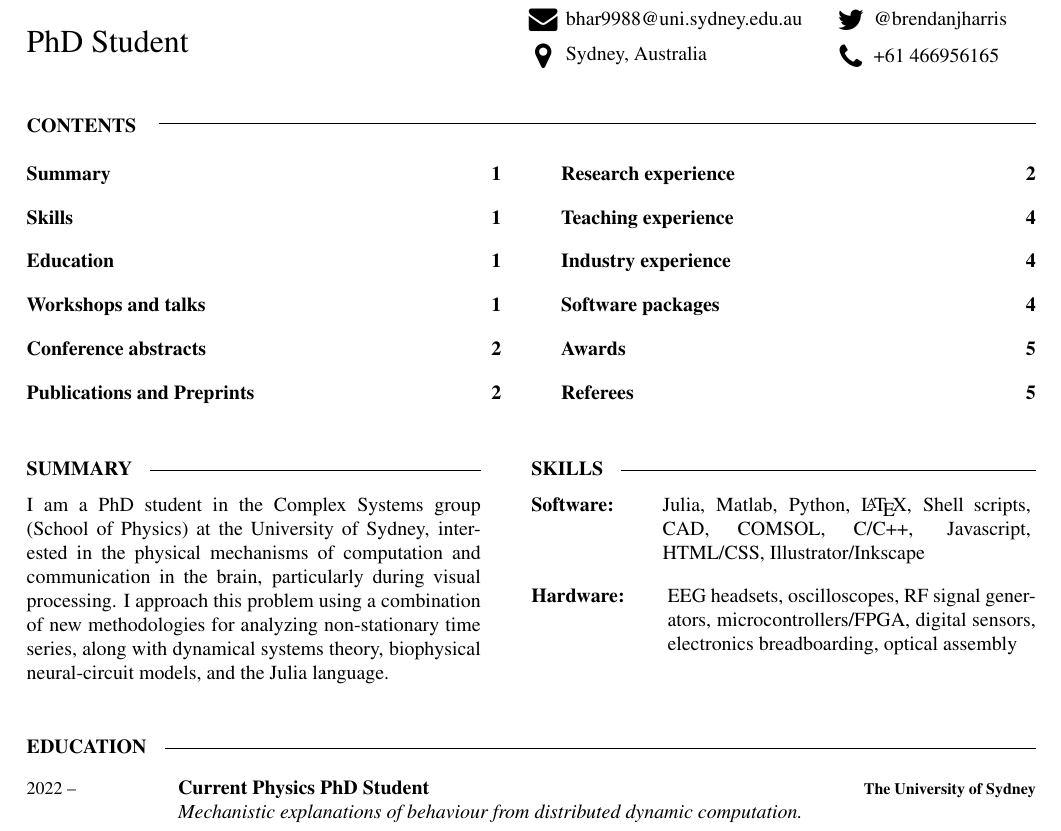
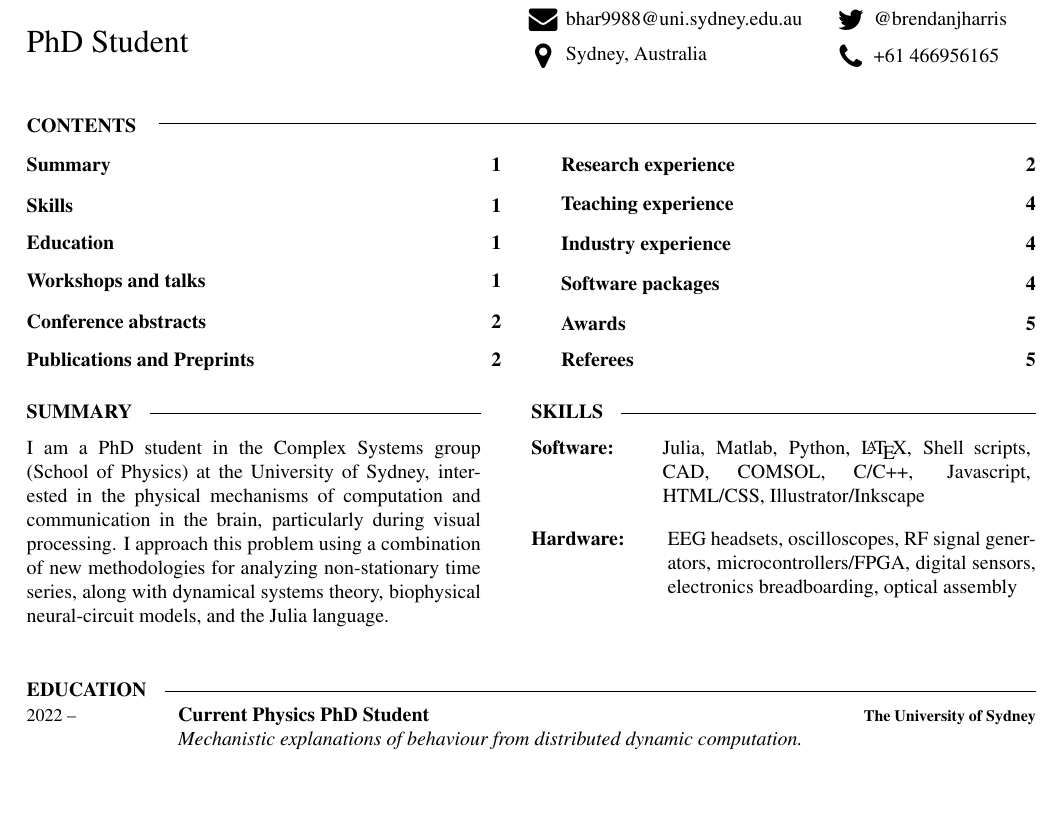
Before and after one commit to brendanjohnharris/CurriculumVitae, a LaTeX CV (main.tex, which reads curriculumvitae.cls): part of page 1 of 5, cut so that both start at the same text, the shorter picture padded with empty space. Compiled offline with pdfLaTeX.

Commit message:
Up stick

```diff
--- a/curriculumvitae.cls
+++ b/curriculumvitae.cls
@@ -109,7 +109,7 @@
 \renewcommand*{\multicolumntoc}{2}
 % \setlength{\columnseprule}{0.5pt}
 \setcounter{secnumdepth}{0}
-\def\contentsname{\textcolor{black}{\normalsize \MakeUppercase{\textbf{Contents}}} \hspace{4pt} \Vhrulefill}
+\def\contentsname{\textcolor{black}{\normalsize \MakeUppercase{\textbf{Contents}}} \hspace{4pt} \Vhrulefill\vspace{0.5em}}
 
 % Command to output section title headings
 \newcommand{\cvsect}[1]{% The only parameter is the section text
--- a/main.tex
+++ b/main.tex
@@ -4,6 +4,7 @@
 \setlength{\columnsep}{0mm}
 \usepackage{lipsum}
 \usepackage{datetime2}
+\usepackage{setspace}
 \usepackage{xstring}
 \usepackage{biblatex-cv}
 \usepackage{xcolor}
@@ -58,7 +59,9 @@
 \end{minipage}
 
 \setlength\columnsep{3em}
+\begin{spacing}{0.01}
 \tableofcontents
+\end{spacing}
 \vspace{1em}
 %----------------------------------------------------------------------------------------
 %	INTRODUCTION, SKILLS AND TECHNOLOGIES
```
